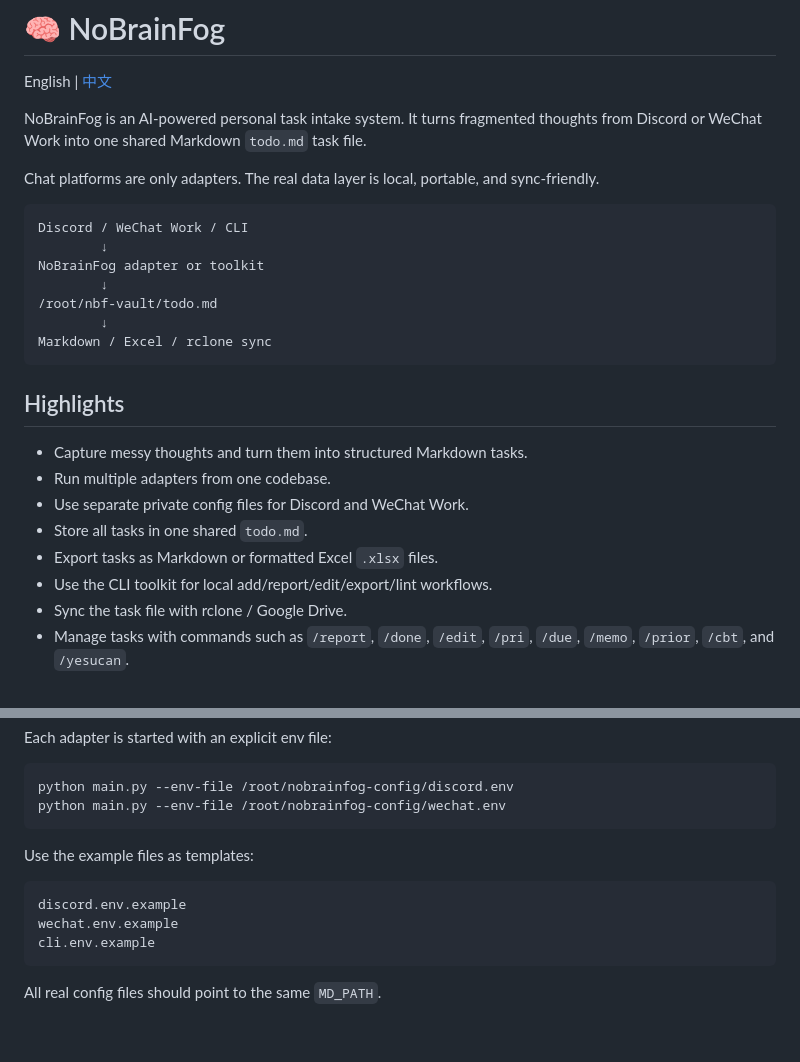
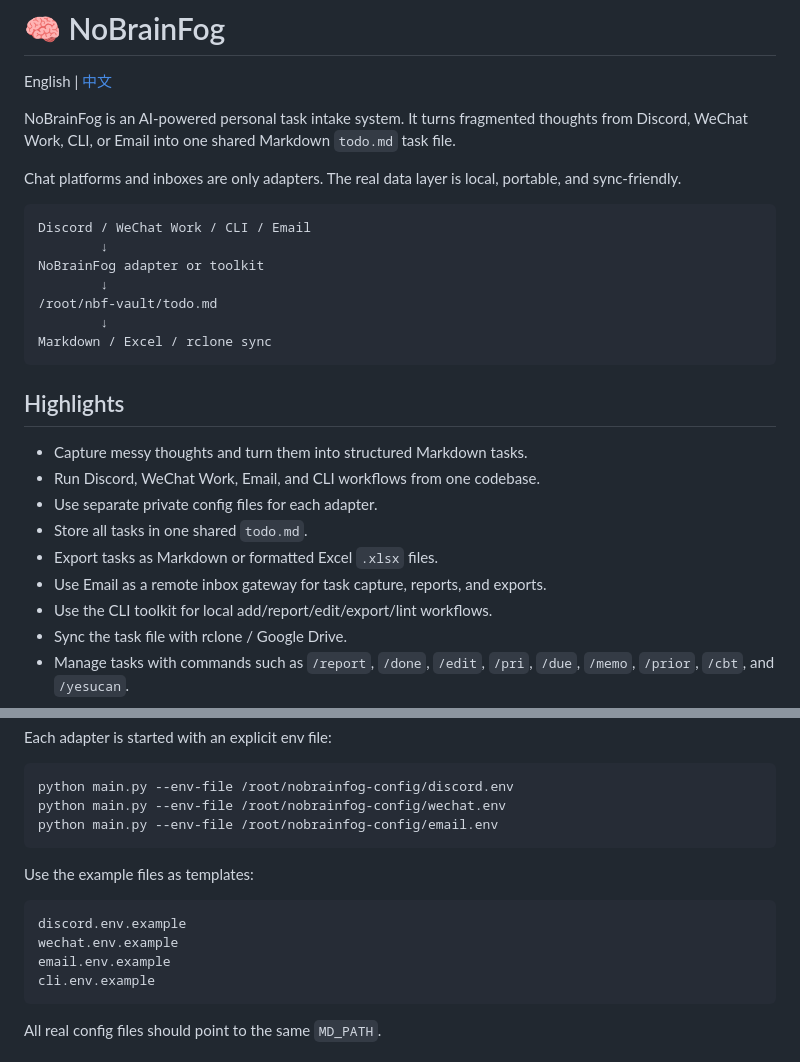
Before and after one commit to Boinuonuo/NoBrainFog, a Markdown page: README.md, 2 parts joined by grey strips. Rendered like a GitHub page; blank space fills up the shorter version.

````diff
--- a/README.md
+++ b/README.md
@@ -2,12 +2,12 @@
 
 English | [中文](README.zh.md)
 
-NoBrainFog is an AI-powered personal task intake system. It turns fragmented thoughts from Discord or WeChat Work into one shared Markdown `todo.md` task file.
+NoBrainFog is an AI-powered personal task intake system. It turns fragmented thoughts from Discord, WeChat Work, CLI, or Email into one shared Markdown `todo.md` task file.
 
-Chat platforms are only adapters. The real data layer is local, portable, and sync-friendly.
+Chat platforms and inboxes are only adapters. The real data layer is local, portable, and sync-friendly.
 
 ```text
-Discord / WeChat Work / CLI
+Discord / WeChat Work / CLI / Email
         ↓
 NoBrainFog adapter or toolkit
         ↓
@@ -19,10 +19,11 @@ Markdown / Excel / rclone sync
 ## Highlights
 
 - Capture messy thoughts and turn them into structured Markdown tasks.
-- Run multiple adapters from one codebase.
-- Use separate private config files for Discord and WeChat Work.
+- Run Discord, WeChat Work, Email, and CLI workflows from one codebase.
+- Use separate private config files for each adapter.
 - Store all tasks in one shared `todo.md`.
 - Export tasks as Markdown or formatted Excel `.xlsx` files.
+- Use Email as a remote inbox gateway for task capture, reports, and exports.
 - Use the CLI toolkit for local add/report/edit/export/lint workflows.
 - Sync the task file with rclone / Google Drive.
 - Manage tasks with commands such as `/report`, `/done`, `/edit`, `/pri`, `/due`, `/memo`, `/prior`, `/cbt`, and `/yesucan`.
@@ -61,6 +62,7 @@ Each adapter is started with an explicit env file:
 ```bash
 python main.py --env-file /root/nobrainfog-config/discord.env
 python main.py --env-file /root/nobrainfog-config/wechat.env
+python main.py --env-file /root/nobrainfog-config/email.env
 ```
 
 Use the example files as templates:
@@ -68,6 +70,7 @@ Use the example files as templates:
 ```text
 discord.env.example
 wechat.env.example
+email.env.example
 cli.env.example
 ```
 
````
Also changed, not shown: other parts of README.md (+92 -10 lines).
